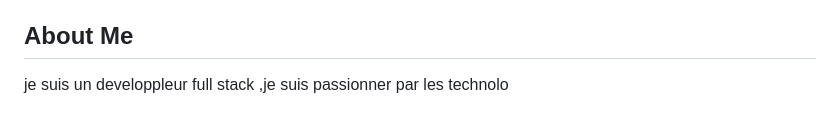
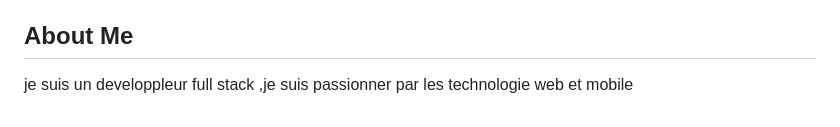
Before and after one commit to mouhsineRouaki/Festiva-Live-Project, a Markdown page: README.md, the part around the change. GitHub-like rendering.

```diff
--- a/README.md
+++ b/README.md
@@ -144,4 +144,4 @@ css : [https://www.w3schools.com](https://www.w3schools.com/howto/howto_css_roun
 
 
 ##  About Me
-je suis un developpleur full stack  ,je suis passionner par les technolo
+je suis un developpleur full stack  ,je suis passionner par les technologie web et mobile
```
